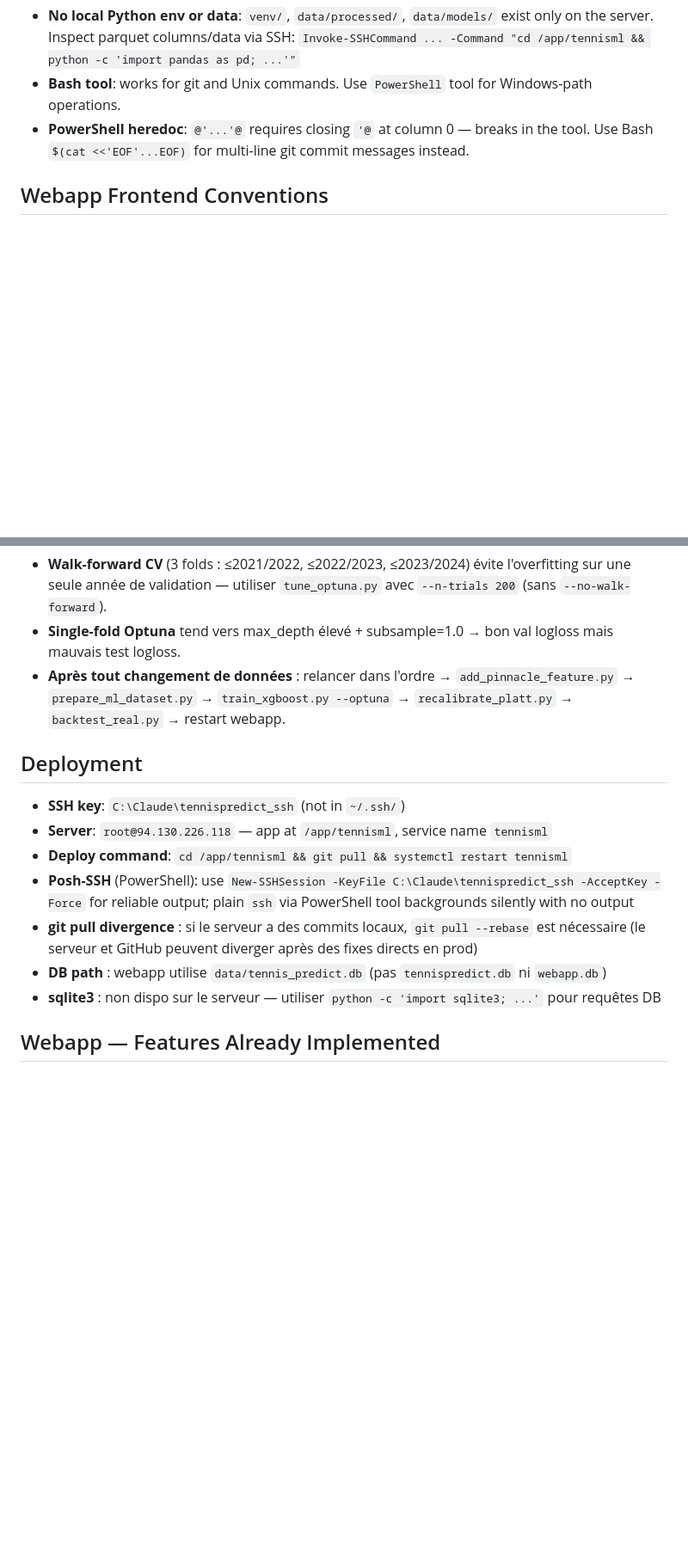
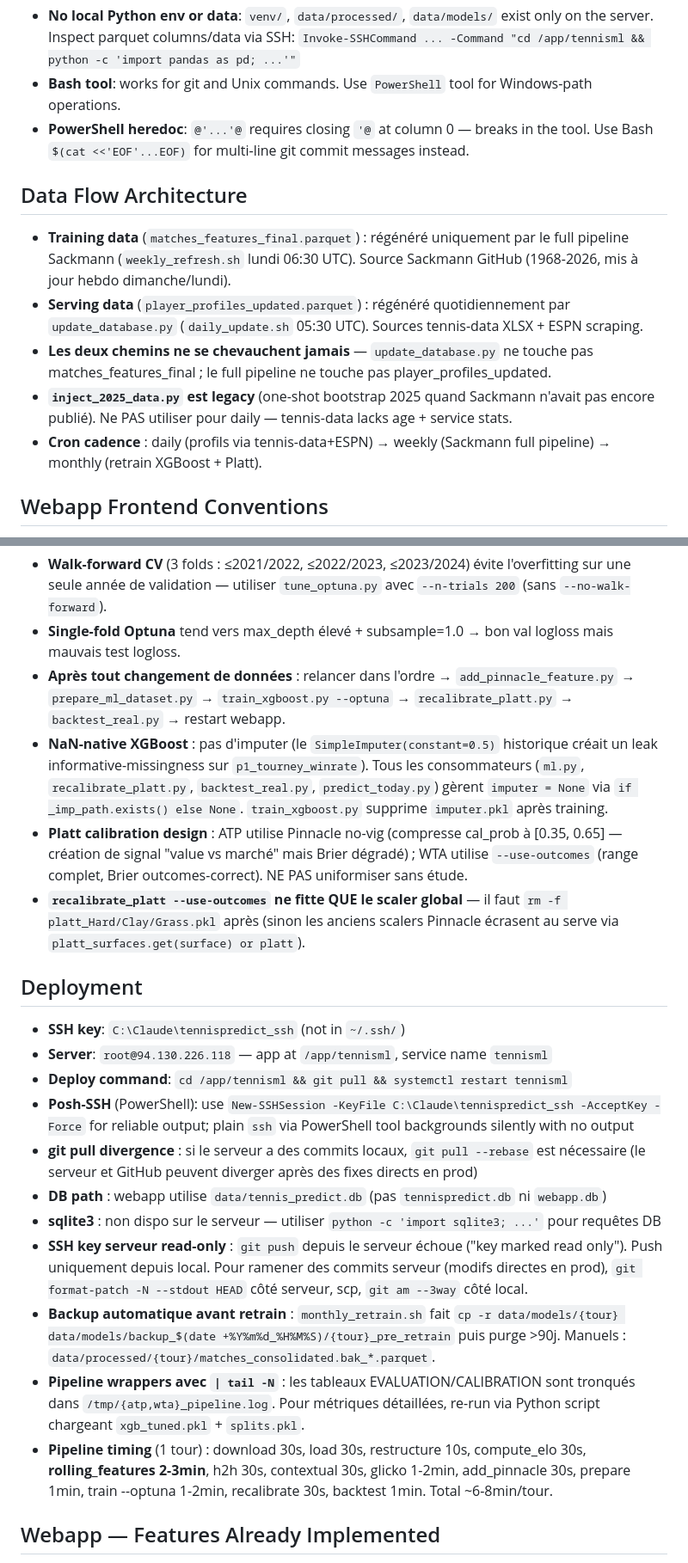
Before and after one commit to SuperBouillou/TennisPredict, a Markdown page: CLAUDE.md, 2 parts joined by grey strips. Shown at 86% size. GitHub-like rendering; blank space fills up the shorter version.

Commit message:
docs(CLAUDE.md): session learnings — data flow, NaN-native, ops gotchas
- Add "Data Flow Architecture" section: training/serving paths separation,
  inject_2025_data.py is legacy, three-tier cron cadence
- Player Profile Data: tourney_winrates dict, MIN_BK_DIR_PROB filter,
  pinnacle_p1_prob from live odds
- Optuna/ML: NaN-native XGBoost design, Platt ATP-Pinnacle vs WTA-outcomes
  contrast, --use-outcomes per-surface cleanup gotcha
- Deployment: SSH key read-only on server (pull-only), pipeline timing
  reference, log truncation in wrappers

Co-Authored-By: Claude Sonnet 4.6 <noreply@anthropic.com>

```diff
--- a/CLAUDE.md
+++ b/CLAUDE.md
@@ -58,6 +58,14 @@ This file provides guidance to Claude Code (claude.ai/code) when working with co
 - **Bash tool**: works for git and Unix commands. Use `PowerShell` tool for Windows-path operations.
 - **PowerShell heredoc**: `@'...'@` requires closing `'@` at column 0 — breaks in the tool. Use Bash `$(cat <<'EOF'...EOF)` for multi-line git commit messages instead.
 
+## Data Flow Architecture
+
+- **Training data** (`matches_features_final.parquet`) : régénéré uniquement par le full pipeline Sackmann (`weekly_refresh.sh` lundi 06:30 UTC). Source Sackmann GitHub (1968-2026, mis à jour hebdo dimanche/lundi).
+- **Serving data** (`player_profiles_updated.parquet`) : régénéré quotidiennement par `update_database.py` (`daily_update.sh` 05:30 UTC). Sources tennis-data XLSX + ESPN scraping.
+- **Les deux chemins ne se chevauchent jamais** — `update_database.py` ne touche pas matches_features_final ; le full pipeline ne touche pas player_profiles_updated.
+- **`inject_2025_data.py` est legacy** (one-shot bootstrap 2025 quand Sackmann n'avait pas encore publié). Ne PAS utiliser pour daily — tennis-data lacks age + service stats.
+- **Cron cadence** : daily (profils via tennis-data+ESPN) → weekly (Sackmann full pipeline) → monthly (retrain XGBoost + Platt).
+
 ## Webapp Frontend Conventions
 
 - **Chart.js + HTMX already loaded globally** in `base.html` — never add CDN links in individual templates.
@@ -83,6 +94,9 @@ This file provides guidance to Claude Code (claude.ai/code) when working with co
 - **Walk-forward CV** (3 folds : ≤2021/2022, ≤2022/2023, ≤2023/2024) évite l'overfitting sur une seule année de validation — utiliser `tune_optuna.py` avec `--n-trials 200` (sans `--no-walk-forward`).
 - **Single-fold Optuna** tend vers max_depth élevé + subsample=1.0 → bon val logloss mais mauvais test logloss.
 - **Après tout changement de données** : relancer dans l'ordre → `add_pinnacle_feature.py` → `prepare_ml_dataset.py` → `train_xgboost.py --optuna` → `recalibrate_platt.py` → `backtest_real.py` → restart webapp.
+- **NaN-native XGBoost** : pas d'imputer (le `SimpleImputer(constant=0.5)` historique créait un leak informative-missingness sur `p1_tourney_winrate`). Tous les consommateurs (`ml.py`, `recalibrate_platt.py`, `backtest_real.py`, `predict_today.py`) gèrent `imputer = None` via `if _imp_path.exists() else None`. `train_xgboost.py` supprime `imputer.pkl` après training.
+- **Platt calibration design** : ATP utilise Pinnacle no-vig (compresse cal_prob à [0.35, 0.65] — création de signal "value vs marché" mais Brier dégradé) ; WTA utilise `--use-outcomes` (range complet, Brier outcomes-correct). NE PAS uniformiser sans étude.
+- **`recalibrate_platt --use-outcomes` ne fitte QUE le scaler global** — il faut `rm -f platt_Hard/Clay/Grass.pkl` après (sinon les anciens scalers Pinnacle écrasent au serve via `platt_surfaces.get(surface) or platt`).
 
 ## Deployment
 
@@ -93,6 +107,10 @@ This file provides guidance to Claude Code (claude.ai/code) when working with co
 - **git pull divergence** : si le serveur a des commits locaux, `git pull --rebase` est nécessaire (le serveur et GitHub peuvent diverger après des fixes directs en prod)
 - **DB path** : webapp utilise `data/tennis_predict.db` (pas `tennispredict.db` ni `webapp.db`)
 - **sqlite3** : non dispo sur le serveur — utiliser `python -c 'import sqlite3; ...'` pour requêtes DB
+- **SSH key serveur read-only** : `git push` depuis le serveur échoue ("key marked read only"). Push uniquement depuis local. Pour ramener des commits serveur (modifs directes en prod), `git format-patch -N --stdout HEAD` côté serveur, scp, `git am --3way` côté local.
+- **Backup automatique avant retrain** : `monthly_retrain.sh` fait `cp -r data/models/{tour} data/models/backup_$(date +%Y%m%d_%H%M%S)/{tour}_pre_retrain` puis purge >90j. Manuels : `data/processed/{tour}/matches_consolidated.bak_*.parquet`.
+- **Pipeline wrappers avec `| tail -N`** : les tableaux EVALUATION/CALIBRATION sont tronqués dans `/tmp/{atp,wta}_pipeline.log`. Pour métriques détaillées, re-run via Python script chargeant `xgb_tuned.pkl` + `splits.pkl`.
+- **Pipeline timing** (1 tour) : download 30s, load 30s, restructure 10s, compute_elo 30s, **rolling_features 2-3min**, h2h 30s, contextual 30s, glicko 1-2min, add_pinnacle 30s, prepare 1min, train --optuna 1-2min, recalibrate 30s, backtest 1min. Total ~6-8min/tour.
 
 ## Webapp — Features Already Implemented
 
```
Also changed, not shown: other parts of CLAUDE.md (+3 -0 lines).
